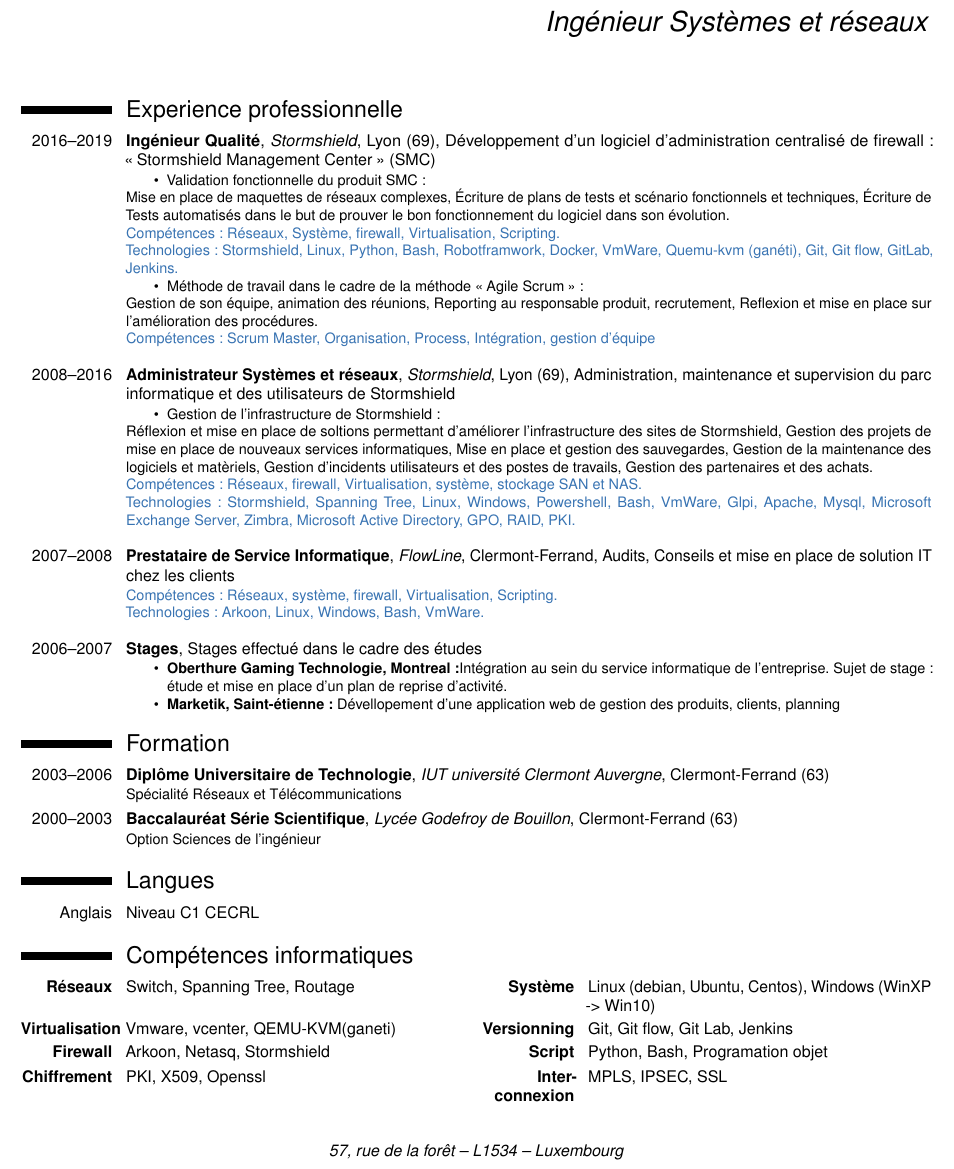
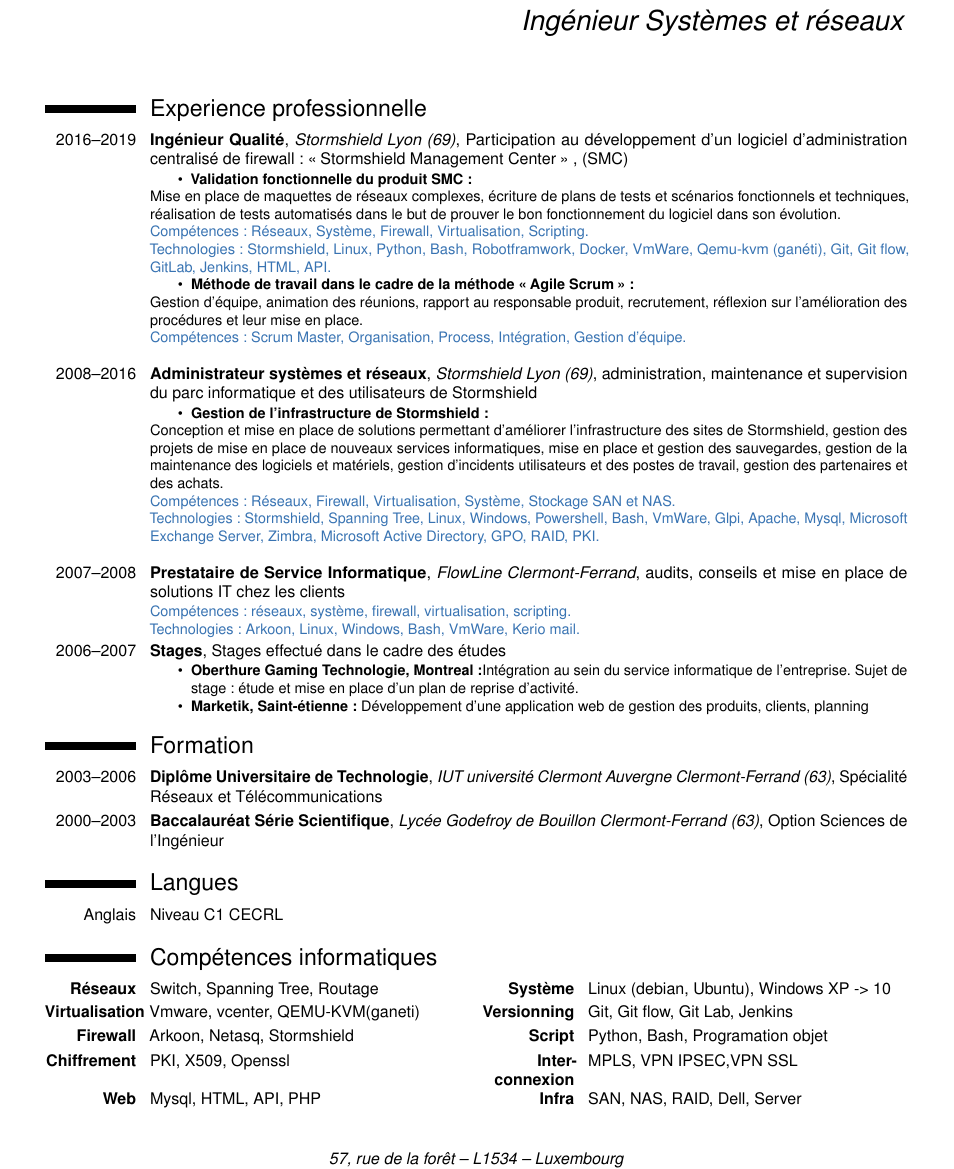
Before and after one commit to 6SixCube/cv, a LaTeX CV (data/Document-CV_Pierre.Force.tex, which reads data/style/Prolog-CV.tex): part of the page, cut so that both start at the same text. Compiled offline with pdfLaTeX.

Commit message:
Intergration Correction Paul

```diff
--- a/data/Document-CV_Pierre.Force.tex
+++ b/data/Document-CV_Pierre.Force.tex
@@ -10,49 +10,51 @@
 \begin{document}
 \makecvtitle
 \section{Experience professionnelle}
-	\cventry{2016--2019}{Ingénieur Qualité}{Stormshield}{Lyon (69)}{Développement d'un logiciel d'administration centralisé de firewall : \g{Stormshield Management Center} (SMC)}
+	\cventry{2016--2019}{Ingénieur Qualité}{Stormshield Lyon (69)}{Participation au développement d'un logiciel d'administration centralisé de firewall : \g{Stormshield Management Center}} {(SMC)}
 		{
 			\begin{itemize}
-				\item Validation fonctionnelle du produit SMC :
+				\item \textbf{Validation fonctionnelle du produit SMC :}
 			\end{itemize}
-			Mise en place de maquettes de réseaux complexes, Écriture de plans de tests et scénario fonctionnels et techniques, Écriture de Tests automatisés dans le but de prouver le bon fonctionnement du logiciel dans son évolution.\\
-			\textcolor{myblue}{Compétences : Réseaux, Système, firewall, Virtualisation, Scripting.}\\
-			\textcolor{myblue}{Technologies : Stormshield, Linux, Python, Bash, Robotframwork, Docker, VmWare, Quemu-kvm (ganéti), Git, Git flow, GitLab, Jenkins.}
+			Mise en place de maquettes de réseaux complexes, écriture de plans de tests et scénarios fonctionnels et techniques, réalisation de tests automatisés dans le but de prouver le bon fonctionnement du logiciel dans son évolution.\\
+			\textcolor{myblue}{Compétences : Réseaux, Système, Firewall, Virtualisation, Scripting.}\\
+            \textcolor{myblue}{Technologies : Stormshield, Linux, Python, Bash, Robotframwork, Docker, VmWare, Qemu-kvm (ganéti), Git, Git flow, GitLab, Jenkins, HTML, API.}
 			\begin{itemize}
-				\item Méthode de travail dans le cadre de la méthode \g{Agile Scrum}:
+				\item \textbf{Méthode de travail dans le cadre de la méthode \g{Agile Scrum}:}
 			\end{itemize}
-			Gestion de son équipe, animation des réunions, Reporting au responsable produit, recrutement, Reflexion et mise en place sur l'amélioration des procédures.\\
-			\textcolor{myblue}{Compétences : Scrum Master, Organisation, Process, Intégration, gestion d'équipe}\\
+			Gestion d'équipe, animation des réunions, rapport au responsable produit, recrutement, réflexion sur l'amélioration des procédures et leur mise en place.\\
+			\textcolor{myblue}{Compétences : Scrum Master, Organisation, Process, Intégration, Gestion d'équipe.}\\
 		}
-	\cventry{2008--2016}{Administrateur Systèmes et réseaux}{Stormshield}{Lyon (69)}{Administration, maintenance et supervision du parc informatique et des utilisateurs de Stormshield}
+	\cventry{2008--2016}{Administrateur systèmes et réseaux}{Stormshield Lyon (69)}{administration, maintenance et supervision du parc informatique et des utilisateurs de Stormshield}{}
 	    {
 		    \begin{itemize}
-				\item Gestion de l'infrastructure de Stormshield :
+				\item \textbf{Gestion de l'infrastructure de Stormshield :}
 			\end{itemize}
-			Réflexion et mise en place de soltions permettant d'améliorer l'infrastructure des sites de Stormshield, Gestion des projets de mise en place de nouveaux services informatiques, Mise en place et gestion des sauvegardes, Gestion de la maintenance des logiciels et matèriels, Gestion d'incidents utilisateurs et des postes de travails, Gestion des partenaires et des achats.\\
-			\textcolor{myblue}{Compétences : Réseaux, firewall, Virtualisation, système, stockage SAN et NAS.}\\
+			Conception et mise en place de solutions permettant d'améliorer l'infrastructure des sites de Stormshield, gestion des projets de mise en place de nouveaux services informatiques, mise en place et gestion des sauvegardes, gestion de la maintenance des logiciels et matériels, gestion d'incidents utilisateurs et des postes de travail, gestion des partenaires et des achats.\\
+			\textcolor{myblue}{Compétences : Réseaux, Firewall, Virtualisation, Système, Stockage SAN et NAS.}\\
 			\textcolor{myblue}{Technologies : Stormshield, Spanning Tree, Linux, Windows, Powershell, Bash, VmWare, Glpi, Apache, Mysql, Microsoft Exchange Server, Zimbra, Microsoft Active Directory, GPO, RAID, PKI.}\\
 		}
-	\cventry{2007--2008}{Prestataire de Service Informatique}{FlowLine}{Clermont-Ferrand}{Audits, Conseils et mise en place de solution IT chez les clients}
+	\cventry{2007--2008}{Prestataire de Service Informatique}{FlowLine Clermont-Ferrand}{audits, conseils et mise en place de solutions IT chez les clients}{}
 	{
-			\textcolor{myblue}{Compétences : Réseaux, système, firewall, Virtualisation, Scripting.}\\
-			\textcolor{myblue}{Technologies : Arkoon, Linux, Windows, Bash, VmWare.}\\
+			\textcolor{myblue}{Compétences : réseaux, système, firewall, virtualisation, scripting.}\\
+			\textcolor{myblue}{Technologies : Arkoon, Linux, Windows, Bash, VmWare, Kerio mail.}
 	}
 \cventry{2006--2007}{Stages}{}{}{Stages effectué dans le cadre des études}
 {
-	\begin{itemize}
-				\item \textbf{Oberthure Gaming Technologie, Montreal :}Intégration au sein du service informatique de l'entreprise. Sujet de stage : étude et mise en place d'un plan de reprise d'activité.
-				\item \textbf{Marketik, Saint-étienne :} Dévellopement d'une application web de gestion des produits, clients, planning
-	\end{itemize}
+       \begin{itemize}
+			\item \textbf{Oberthure Gaming Technologie, Montreal :}Intégration au sein du service informatique de l'entreprise. Sujet de stage : étude et mise en place d'un plan de reprise d'activité.
+            \item \textbf{Marketik, Saint-étienne :} Développement d'une application web de gestion des produits, clients, planning
+       \end{itemize}
 }
+
 \section{Formation}
-	\cventry{2003--2006}{Diplôme Universitaire de Technologie}{IUT université Clermont Auvergne}{Clermont-Ferrand (63)}{}{Spécialité Réseaux et Télécommunications}
-	\cventry{2000--2003}{Baccalauréat Série Scientifique}{Lycée Godefroy de Bouillon}{Clermont-Ferrand (63)}{}{Option Sciences de l'ingénieur}
+	\cventry{2003--2006}{Diplôme Universitaire de Technologie}{IUT université Clermont Auvergne Clermont-Ferrand (63)}{}{Spécialité Réseaux et Télécommunications}{}
+	\cventry{2000--2003}{Baccalauréat Série Scientifique}{Lycée Godefroy de Bouillon Clermont-Ferrand (63)}{}{Option Sciences de l'Ingénieur}{}
 \section{Langues}
 \cvitemwithcomment{Anglais}{Niveau C1 CECRL}{}
 \section{Compétences informatiques}
-\cvdoubleitem{\textbf{Réseaux}}{Switch, Spanning Tree, Routage}{\textbf{Système}}{Linux (debian, Ubuntu, Centos), Windows (WinXP -> Win10)}
+\cvdoubleitem{\textbf{Réseaux}}{Switch, Spanning Tree, Routage}{\textbf{Système}}{Linux (debian, Ubuntu), Windows XP -> 10}
 \cvdoubleitem{\textbf{Virtualisation}}{Vmware, vcenter, QEMU-KVM(ganeti)}{\textbf{Versionning}}{Git, Git flow, Git Lab, Jenkins}
 \cvdoubleitem{\textbf{Firewall}}{Arkoon, Netasq, Stormshield}{\textbf{Script}}{Python, Bash, Programation objet}
-\cvdoubleitem{\textbf{Chiffrement}}{PKI, X509, Openssl}{\textbf{Inter-connexion}}{MPLS, IPSEC, SSL}
+\cvdoubleitem{\textbf{Chiffrement}}{PKI, X509, Openssl}{\textbf{Inter-connexion}}{MPLS, VPN IPSEC,VPN SSL}
+\cvdoubleitem{\textbf{Web}}{Mysql, HTML, API, PHP}{\textbf{Infra}}{SAN, NAS, RAID, Dell, Server}
 \end{document}
--- a/data/style/Prolog-CV.tex
+++ b/data/style/Prolog-CV.tex
@@ -3,7 +3,7 @@
 \moderncvcolor{blue}
 \setlength{\hintscolumnwidth}{2cm}
 \usepackage[utf8]{inputenc}
-\usepackage[scale=0.95, top=0.5cm, bottom=1.8cm]{geometry}
+\usepackage[scale=0.9, top=0.3cm, bottom=1.8cm]{geometry}
 \usepackage{helvet}
 \usepackage[french]{babel}
 \usepackage [T1] {fontenc}
```
